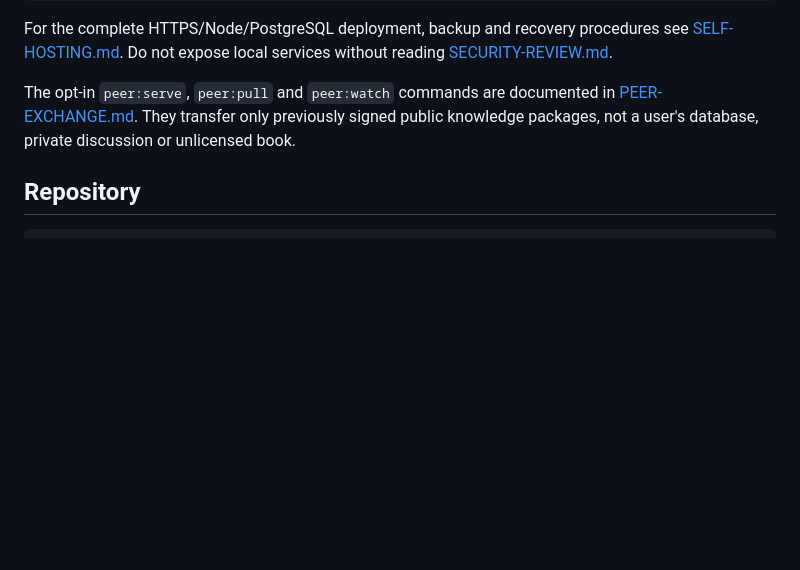
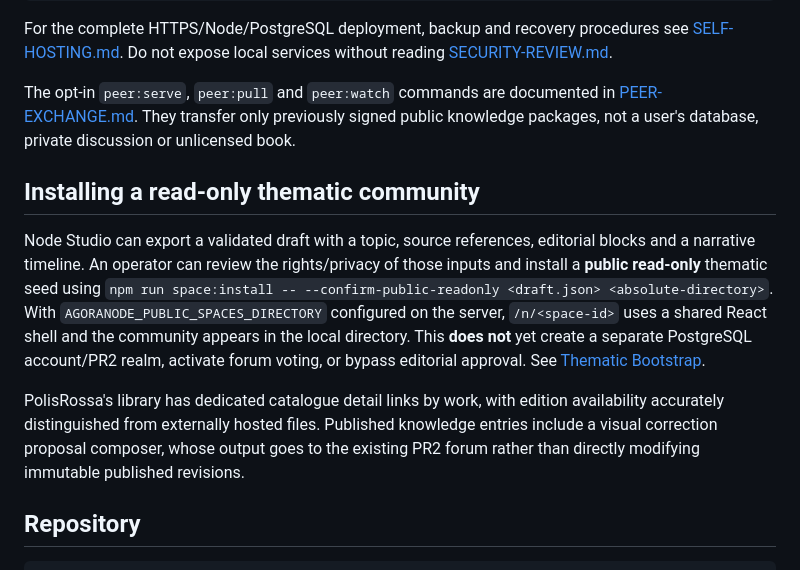
Before and after one commit to internazionalerossa/agoranode, a Markdown page: README.en.md, the part around the change. Drawn GitHub-style; blank space fills up the shorter version.

Commit message:
docs: expose actual thematic bootstrap and honest wiki/library capability status

````diff
--- a/README.en.md
+++ b/README.en.md
@@ -82,6 +82,12 @@ For the complete HTTPS/Node/PostgreSQL deployment, backup and recovery procedure
 
 The opt-in `peer:serve`, `peer:pull` and `peer:watch` commands are documented in [PEER-EXCHANGE.md](docs/PEER-EXCHANGE.md). They transfer only previously signed public knowledge packages, not a user's database, private discussion or unlicensed book.
 
+## Installing a read-only thematic community
+
+Node Studio can export a validated draft with a topic, source references, editorial blocks and a narrative timeline. An operator can review the rights/privacy of those inputs and install a **public read-only** thematic seed using `npm run space:install -- --confirm-public-readonly <draft.json> <absolute-directory>`. With `AGORANODE_PUBLIC_SPACES_DIRECTORY` configured on the server, `/n/<space-id>` uses a shared React shell and the community appears in the local directory. This **does not** yet create a separate PostgreSQL account/PR2 realm, activate forum voting, or bypass editorial approval. See [Thematic Bootstrap](docs/THEMATIC-BOOTSTRAP.md).
+
+PolisRossa's library has dedicated catalogue detail links by work, with edition availability accurately distinguished from externally hosted files. Published knowledge entries include a visual correction proposal composer, whose output goes to the existing PR2 forum rather than directly modifying immutable published revisions.
+
 ## Repository
 
 ```text
````
